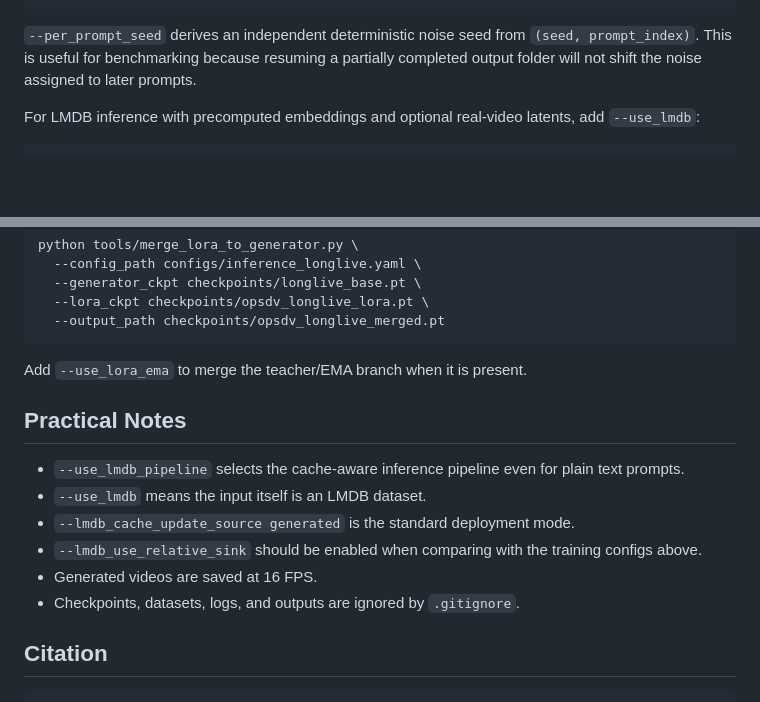
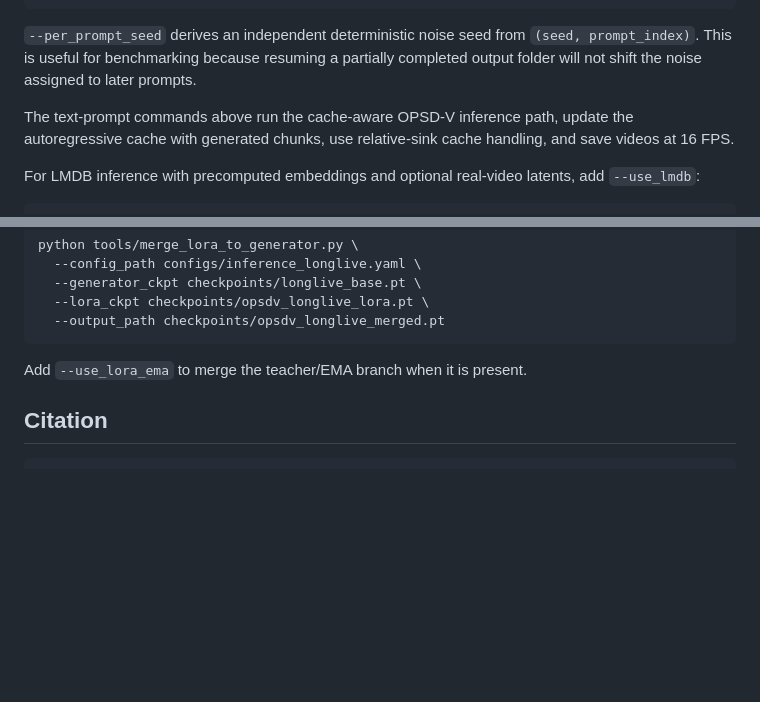
Before and after one commit to MeiGen-AI/OPSD-V, a Markdown page: README.md, 2 parts joined by grey strips. Drawn GitHub-style; blank space fills up the shorter version.

Commit message:
Polish README inference notes

````diff
--- a/README.md
+++ b/README.md
@@ -291,6 +291,8 @@ CUDA_VISIBLE_DEVICES=0 python inference.py \
 
 `--per_prompt_seed` derives an independent deterministic noise seed from `(seed, prompt_index)`. This is useful for benchmarking because resuming a partially completed output folder will not shift the noise assigned to later prompts.
 
+The text-prompt commands above run the cache-aware OPSD-V inference path, update the autoregressive cache with generated chunks, use relative-sink cache handling, and save videos at 16 FPS.
+
 For LMDB inference with precomputed embeddings and optional real-video latents, add `--use_lmdb`:
 
 ```bash
@@ -321,15 +323,6 @@ python tools/merge_lora_to_generator.py \
 
 Add `--use_lora_ema` to merge the teacher/EMA branch when it is present.
 
-## Practical Notes
-
-- `--use_lmdb_pipeline` selects the cache-aware inference pipeline even for plain text prompts.
-- `--use_lmdb` means the input itself is an LMDB dataset.
-- `--lmdb_cache_update_source generated` is the standard deployment mode.
-- `--lmdb_use_relative_sink` should be enabled when comparing with the training configs above.
-- Generated videos are saved at 16 FPS.
-- Checkpoints, datasets, logs, and outputs are ignored by `.gitignore`.
-
 ## Citation
 
 ```bibtex
````
